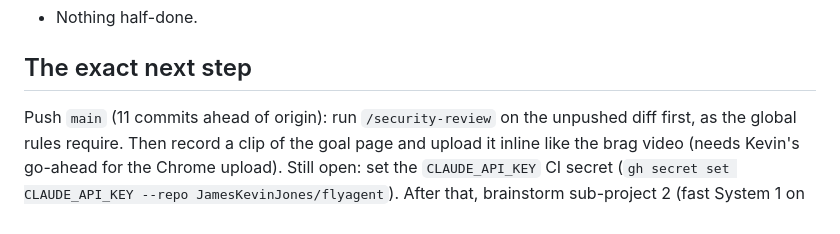
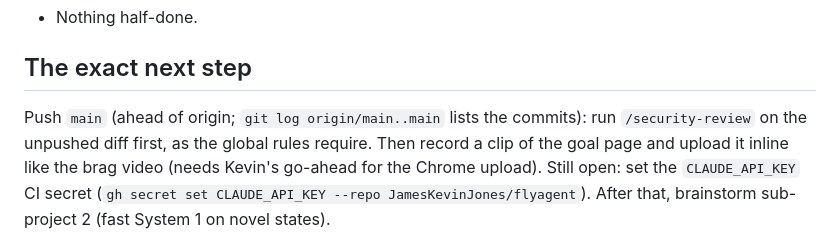
Before and after one commit to JamesKevinJones/flyagent, a Markdown page: docs/STATE.md, the part around the change. GitHub-like rendering.

Commit message:
STATE.md: don't hard-code the unpushed commit count

```diff
--- a/docs/STATE.md
+++ b/docs/STATE.md
@@ -28,7 +28,7 @@ and (3) a full connectome.
 
 ## The exact next step
 
-Push `main` (11 commits ahead of origin): run `/security-review` on the unpushed diff first, as the
+Push `main` (ahead of origin; `git log origin/main..main` lists the commits): run `/security-review` on the unpushed diff first, as the
 global rules require. Then record a clip of the goal page and upload it inline like the brag video
 (needs Kevin's go-ahead for the Chrome upload). Still open: set the `CLAUDE_API_KEY` CI secret
 (`gh secret set CLAUDE_API_KEY --repo JamesKevinJones/flyagent`). After that, brainstorm sub-project 2
```
